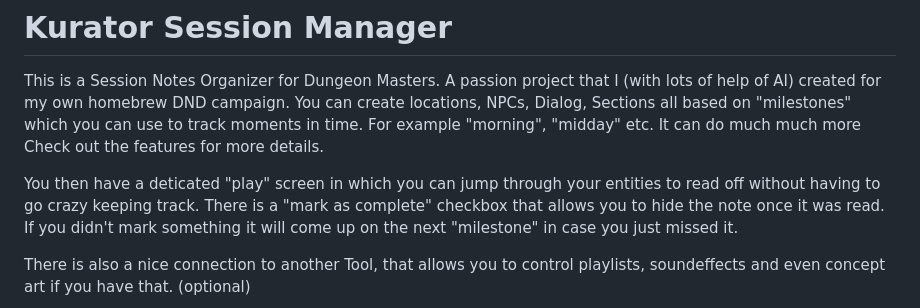
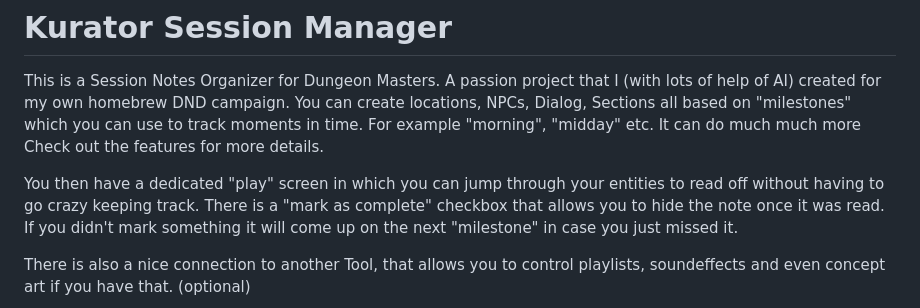
Before and after one commit to Astratera-DND/Kurator_DM-Notes-Manager, a Markdown page: README.md, the part around the change. Rendered like a GitHub page.

```diff
--- a/README.md
+++ b/README.md
@@ -5,7 +5,7 @@ A passion project that I (with lots of help of AI) created for my own homebrew D
 You can create locations, NPCs, Dialog, Sections all based on "milestones" which you can use to track moments in time. For example "morning", "midday" etc.
 It can do much much more Check out the features for more details.
 
-You then have a deticated "play" screen in which you can jump through your entities to read off without having to go crazy keeping track.
+You then have a dedicated "play" screen in which you can jump through your entities to read off without having to go crazy keeping track.
 There is a "mark as complete" checkbox that allows you to hide the note once it was read.
 If you didn't mark something it will come up on the next "milestone" in case you just missed it.
 
```
